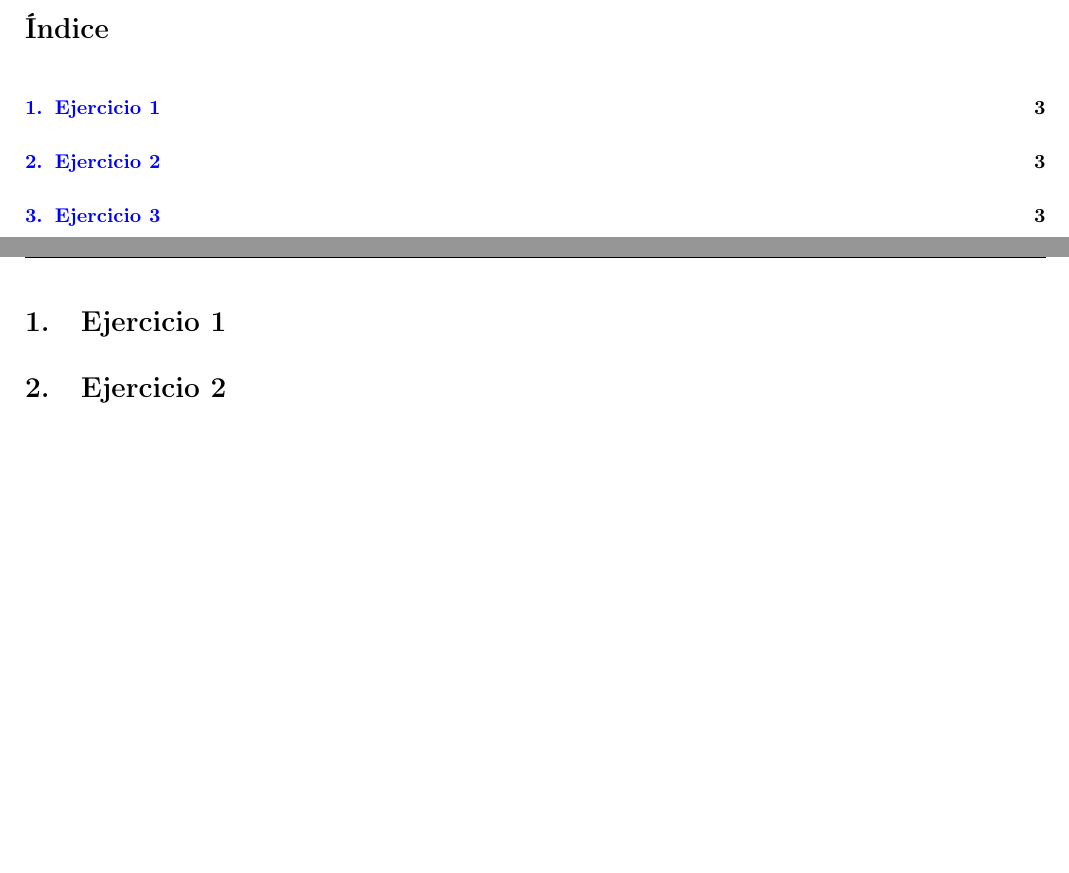
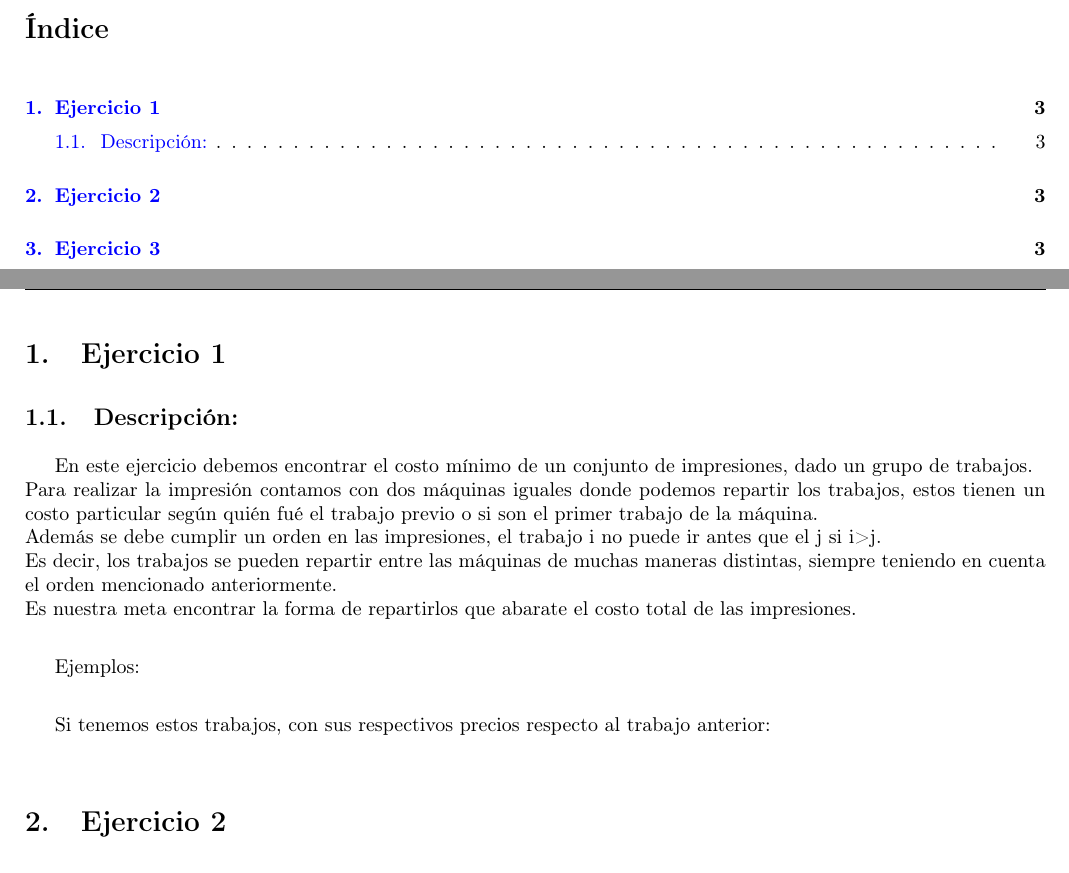
Before and after one commit to mnsantos/algoIII-TP2, a LaTeX document (informe/informe.tex, which reads informe/ej1/descripcion.tex): two parts of pages 2 and 3 of 3, joined at a grey line, cut so that both start at the same text, the shorter picture padded with empty space. Compiled offline with pdfLaTeX; a LaTeX package or settings file that is missing is left out.

Commit message:
comenzando el informe

```diff
--- /dev/null
+++ b/informe/ej1/descripcion.tex
@@ -0,0 +1,11 @@
+\subsection{Descripción:}
+
+En este ejercicio debemos encontrar el costo mínimo de un conjunto de impresiones, dado un grupo de trabajos.\\
+Para realizar la impresión contamos con dos máquinas iguales donde podemos repartir los trabajos, estos tienen un costo particular según quién fué el trabajo previo o si son el primer trabajo de la máquina.\\
+Además se debe cumplir un orden en las impresiones, el trabajo i no puede ir antes que el j si i>j.\\
+Es decir, los trabajos se pueden repartir entre las máquinas de muchas maneras distintas, siempre teniendo en cuenta el orden mencionado anteriormente.\\
+Es nuestra meta encontrar la forma de repartirlos que abarate el costo total de las impresiones.\\
+
+Ejemplos:\\
+
+Si tenemos estos trabajos, con sus respectivos precios respecto al trabajo anterior:\\
--- a/informe/informe.tex
+++ b/informe/informe.tex
@@ -128,7 +128,7 @@
 \newpage
 
 \section{Ejercicio 1}
-%\input{ej1/descripcion.tex}
+\input{ej1/descripcion.tex}
 %\input{ej1/pseudocodigo.tex}
 %\input{ej1/demostracion.tex}
 %\input{ej1/complejidad.tex}
```
Also changed, not shown: informe/informe.pdf (added), informe/informe.tex (10 more changed lines), 5 other files.
